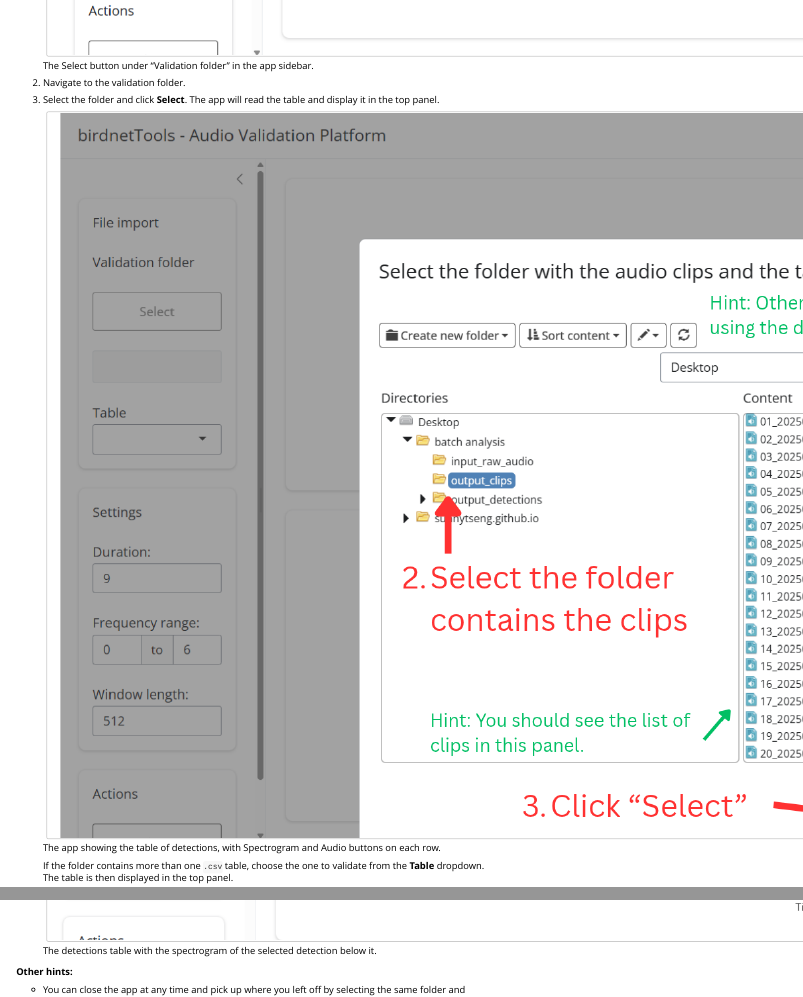
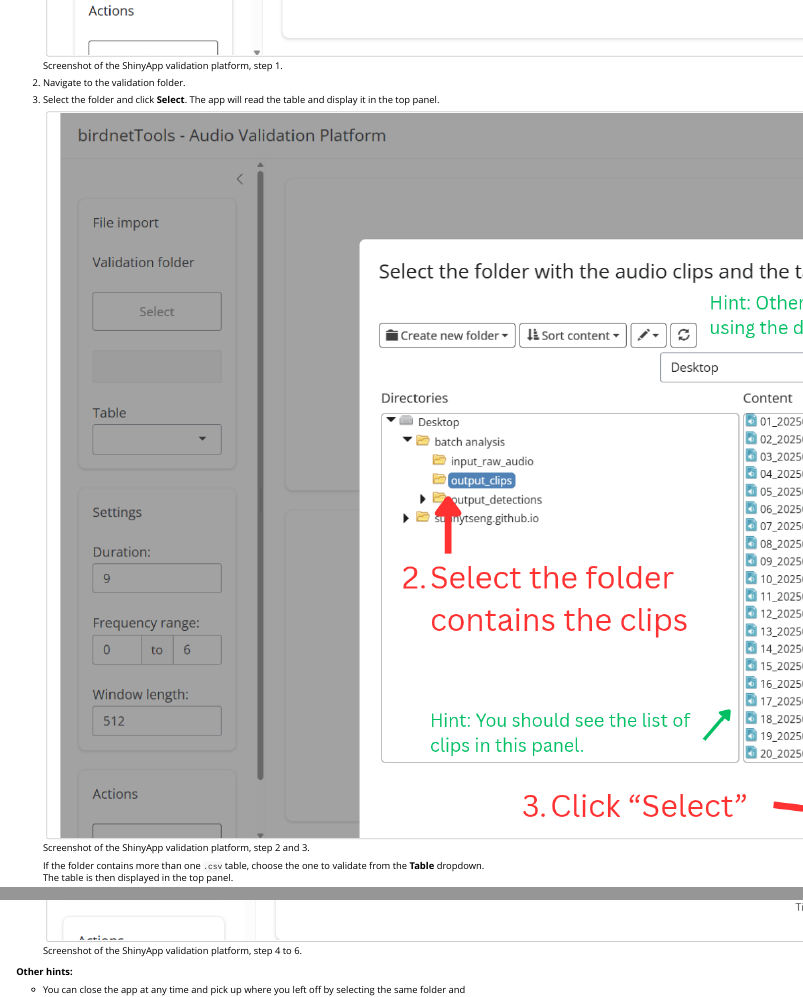
Before and after one commit to birdnet-team/birdnetTools, an R Markdown document (vignettes/birdnetTools.Rmd): the page in a window 1100 px wide, from 5780 px down, and a second part further down, joined at a grey line. Rendered offline with R 4.5, knitr and Pandoc, with nearby package versions; some code elsewhere in the file could not run offline; common packages that the code uses without loading them are loaded.

Commit message:
checked the vignettes, updated logo file

```diff
--- a/vignettes/birdnetTools.Rmd
+++ b/vignettes/birdnetTools.Rmd
@@ -251,13 +251,13 @@
 
 1. Click **Select** under "Validation folder".
 
-    ![The Select button under "Validation folder" in the app sidebar.](./images/shinyapp_select_folder.png)
+    ![Screenshot of the ShinyApp validation platform, step 1.](./images/shinyapp_select_folder.png)
 
 2. Navigate to the validation folder.
 
 3. Select the folder and click **Select**. The app will read the table and display it in the top panel.
 
-    ![The app showing the table of detections, with Spectrogram and Audio buttons on each row.](./images/shinyapp_table.png)
+    ![Screenshot of the ShinyApp validation platform, step 2 and 3.](./images/shinyapp_table.png)
 
     If the folder contains more than one `.csv` table, choose the one to validate from the **Table** dropdown. The table is then displayed in the top panel.
 
@@ -269,7 +269,7 @@
 
 6. Double-click the `U` (Unknown, the default value) cell in the `validation` column. Enter `1` for a true positive or `0` for a false positive. Your edits are saved automatically to the table in the validation folder.
 
-    ![The detections table with the spectrogram of the selected detection below it.](./images/shinyapp_main.png)
+    ![Screenshot of the ShinyApp validation platform, step 4 to 6.](./images/shinyapp_main.png)
 
 **Other hints:**
 
```
Also changed, not shown: pkgdown/favicon/apple-touch-icon.png, pkgdown/favicon/favicon-96x96.png, pkgdown/favicon/favicon.svg, pkgdown/favicon/web-app-manifest-192x192.png, pkgdown/favicon/web-app-manifest-512x512.png, vignettes/birdnetTools.Rmd (2 more changed lines), 1 other file.
